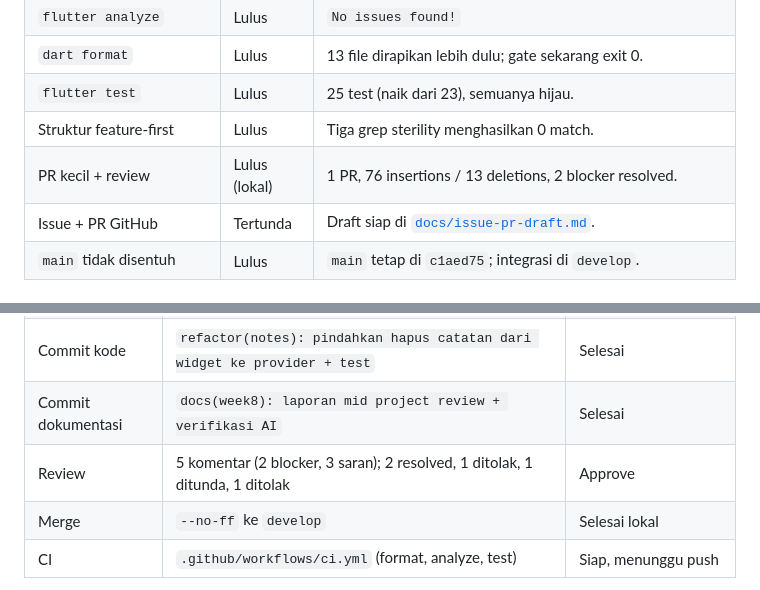
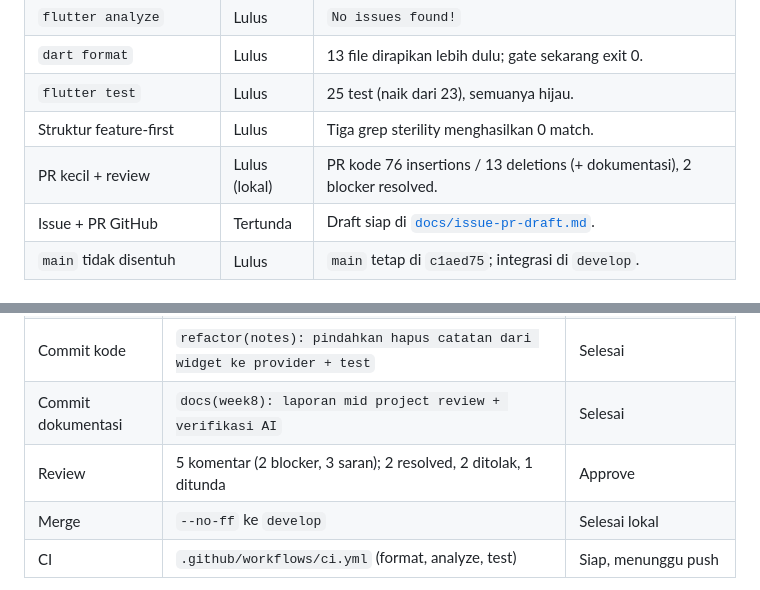
Before and after one commit to raditya12/244107020204-mobile-course, a Markdown page: 08-week-8-mid-project-review/README.md, 2 parts joined by grey strips. Rendered like a GitHub page.

Commit message:
docs(week8): rapikan ringkasan status dan referensi baris

```diff
--- a/08-week-8-mid-project-review/README.md
+++ b/08-week-8-mid-project-review/README.md
@@ -21,7 +21,7 @@ baru; fokusnya audit, review, perbaikan kecil, dan bukti kualitas.
 | `dart format` | Lulus | 13 file dirapikan lebih dulu; gate sekarang exit 0. |
 | `flutter test` | Lulus | 25 test (naik dari 23), semuanya hijau. |
 | Struktur feature-first | Lulus | Tiga grep sterility menghasilkan 0 match. |
-| PR kecil + review | Lulus (lokal) | 1 PR, 76 insertions / 13 deletions, 2 blocker resolved. |
+| PR kecil + review | Lulus (lokal) | PR kode 76 insertions / 13 deletions (+ dokumentasi), 2 blocker resolved. |
 | Issue + PR GitHub | Tertunda | Draft siap di [`docs/issue-pr-draft.md`](docs/issue-pr-draft.md). |
 | `main` tidak disentuh | Lulus | `main` tetap di `c1aed75`; integrasi di `develop`. |
 
@@ -33,7 +33,7 @@ baru; fokusnya audit, review, perbaikan kecil, dan bukti kualitas.
 | Branch | `fix/notes-delete-layer` (dari `develop`) | Selesai |
 | Commit kode | `refactor(notes): pindahkan hapus catatan dari widget ke provider + test` | Selesai |
 | Commit dokumentasi | `docs(week8): laporan mid project review + verifikasi AI` | Selesai |
-| Review | 5 komentar (2 blocker, 3 saran); 2 resolved, 1 ditolak, 1 ditunda, 1 ditolak | Approve |
+| Review | 5 komentar (2 blocker, 3 saran); 2 resolved, 2 ditolak, 1 ditunda | Approve |
 | Merge | `--no-ff` ke `develop` | Selesai lokal |
 | CI | `.github/workflows/ci.yml` (format, analyze, test) | Siap, menunggu push |
 
```
Also changed, not shown: 08-week-8-mid-project-review/docs/ai-review-vs-keputusan.md (+1 -1 lines).
